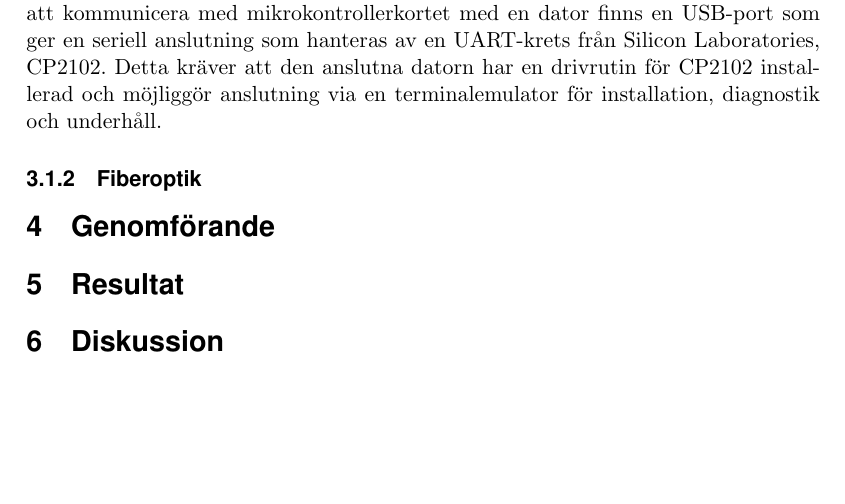
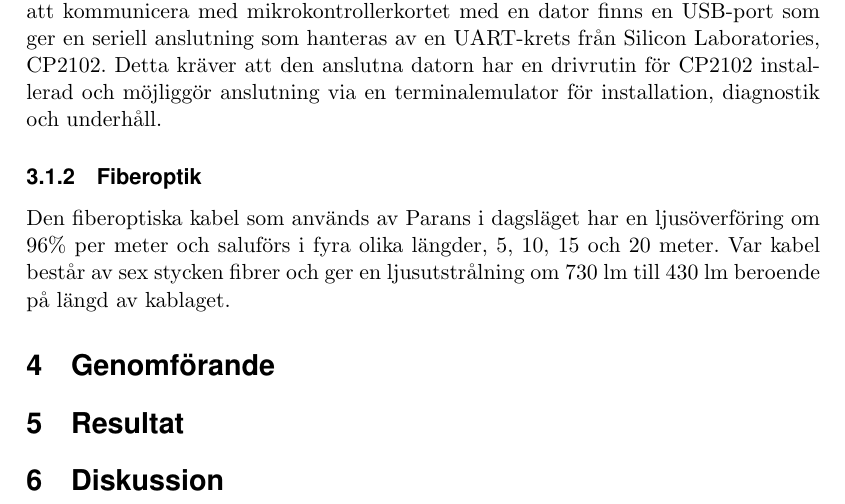
Before and after one commit to MrAkergren/calibration, a LaTeX thesis (doc/tex/thesis/thesis.tex, which reads doc/tex/thesis/teknisk_bakgrund.tex): part of page 7 of 8, cut so that both start at the same text, the shorter picture padded with empty space. Compiled offline with pdfLaTeX.

Commit message:
added cable info

```diff
--- a/doc/tex/thesis/teknisk_bakgrund.tex
+++ b/doc/tex/thesis/teknisk_bakgrund.tex
@@ -11,6 +11,7 @@
 
         \subsubsection{Fiberoptik} % (fold)
         \label{ssub:fiberoptik}
+            Den fiberoptiska kabel som används av Parans i dagsläget har en ljusöverföring om 96\% per meter och saluförs i fyra olika längder, 5, 10, 15 och 20 meter. Var kabel består av sex stycken fibrer och ger en ljusutstrålning om 730 lm till 430 lm beroende på längd av kablaget.
         % subsubsection fiberoptik (end)
 
     % subsection parans_sp3 (end)
```
